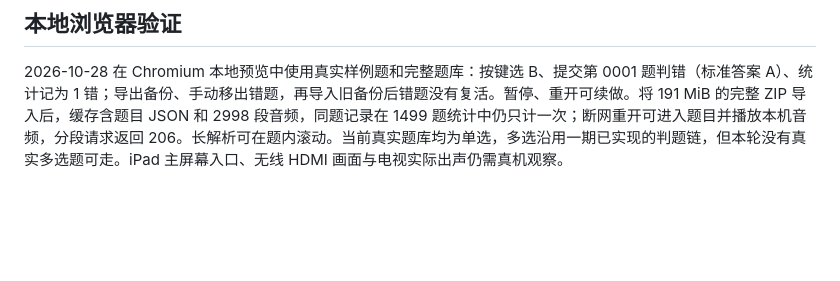
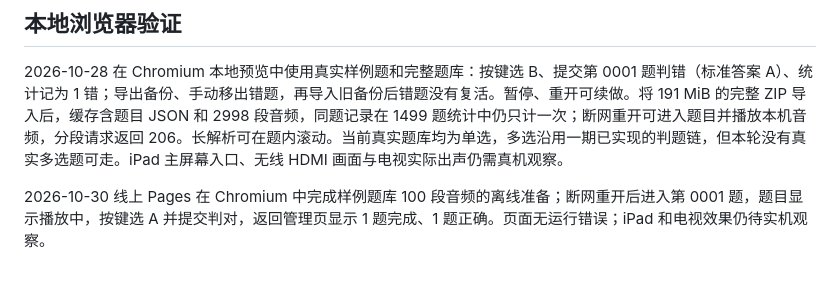
Before and after one commit to wxy656/shuati-code, a Markdown page: README.md, the part around the change. Rendered like a GitHub page; blank space fills up the shorter version.

```diff
--- a/README.md
+++ b/README.md
@@ -36,3 +36,5 @@ npm run dev
 ## 本地浏览器验证
 
 2026-10-28 在 Chromium 本地预览中使用真实样例题和完整题库：按键选 B、提交第 0001 题判错（标准答案 A）、统计记为 1 错；导出备份、手动移出错题，再导入旧备份后错题没有复活。暂停、重开可续做。将 191 MiB 的完整 ZIP 导入后，缓存含题目 JSON 和 2998 段音频，同题记录在 1499 题统计中仍只计一次；断网重开可进入题目并播放本机音频，分段请求返回 206。长解析可在题内滚动。当前真实题库均为单选，多选沿用一期已实现的判题链，但本轮没有真实多选题可走。iPad 主屏幕入口、无线 HDMI 画面与电视实际出声仍需真机观察。
+
+2026-10-30 线上 Pages 在 Chromium 中完成样例题库 100 段音频的离线准备；断网重开后进入第 0001 题，题目显示播放中，按键选 A 并提交判对，返回管理页显示 1 题完成、1 题正确。页面无运行错误；iPad 和电视效果仍待实机观察。
```
Also changed, not shown: 刷题系统建设计划_2026-10-27.md (+1 -1 lines).
